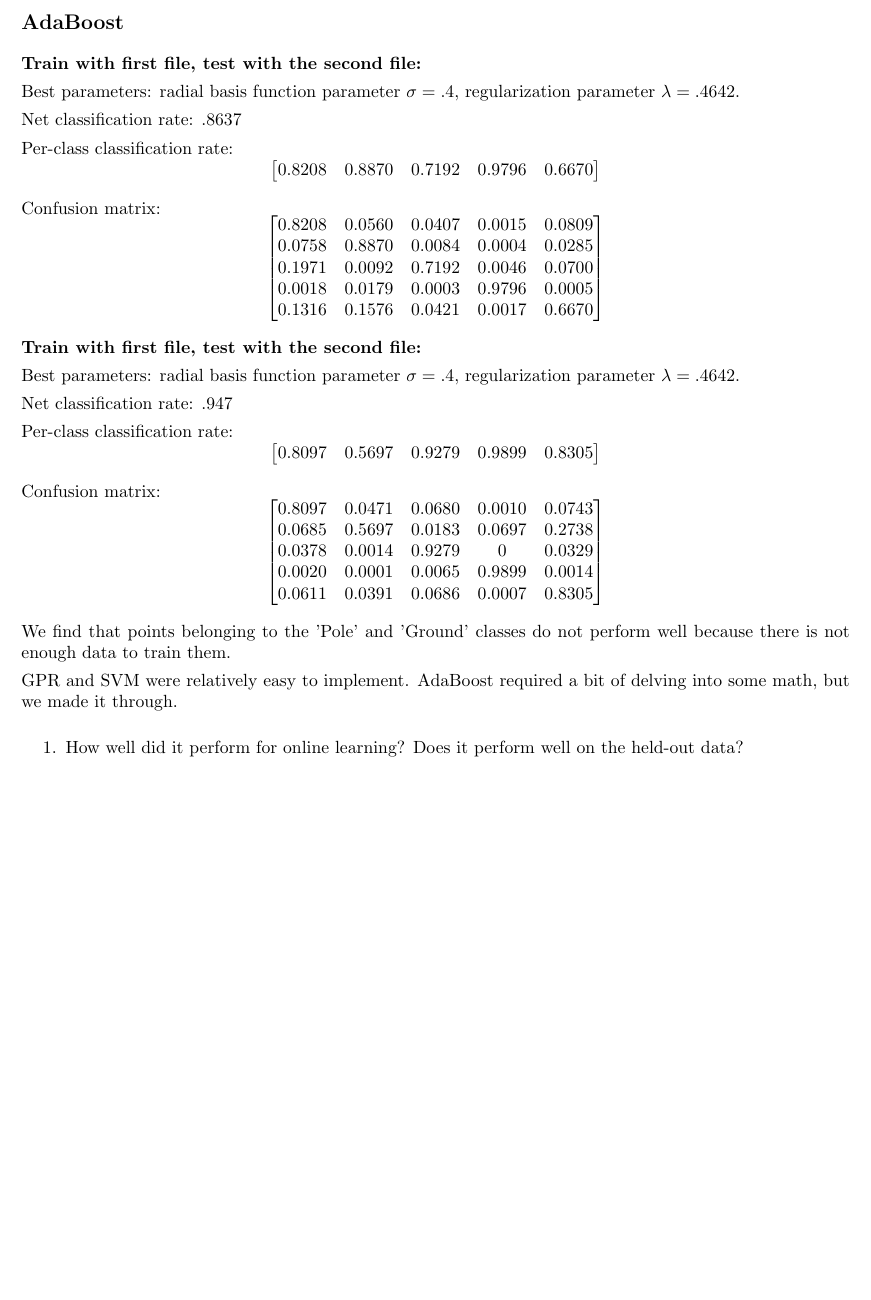
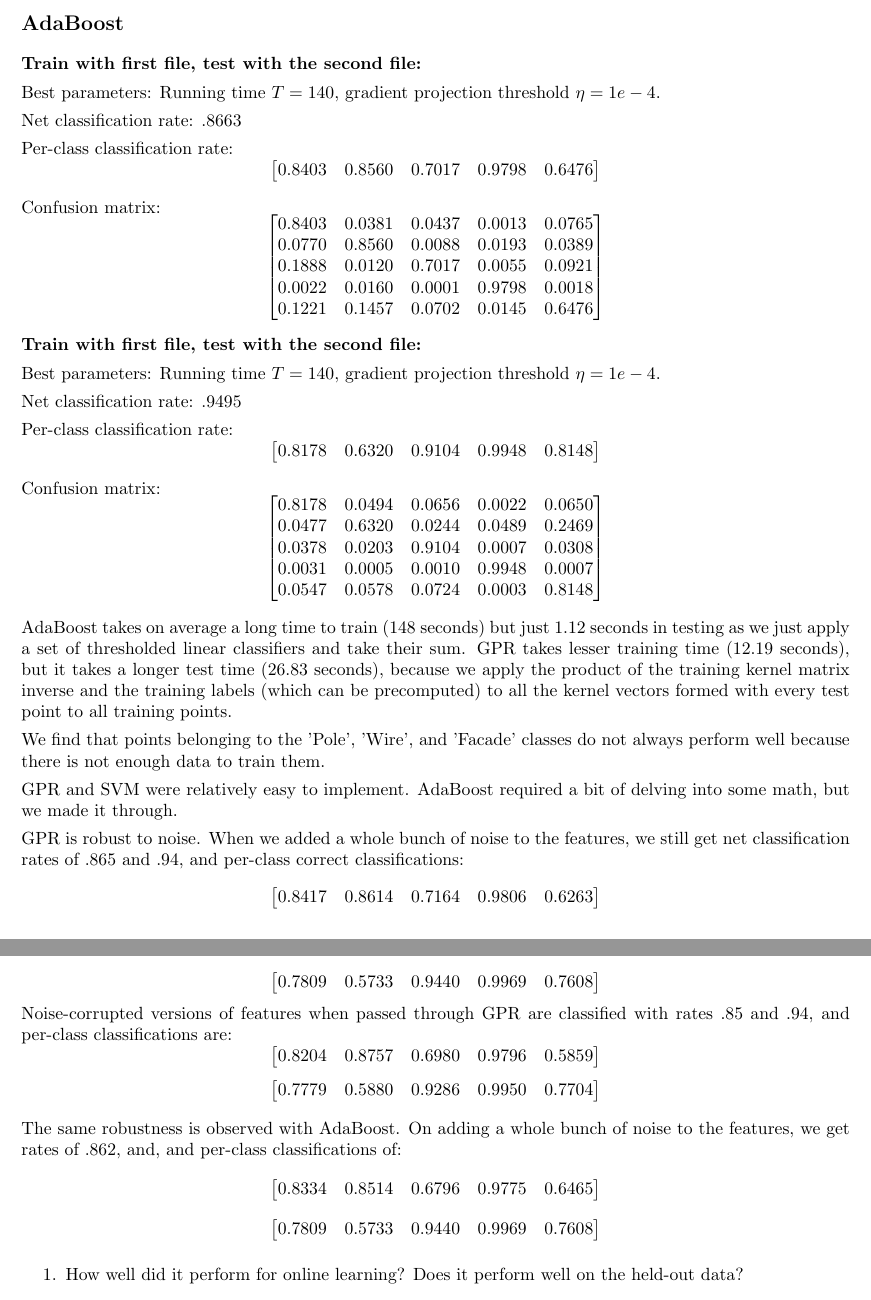
Before and after one commit to natashakholgade/OnlineLearning, a LaTeX problem sheet (hw5-online_learning.tex): part of page 2 of 3 before the commit and two parts of pages 2 and 3 of 3 after it, the two joined at a grey line, cut so that both start at the same text, the shorter picture padded with empty space. Compiled offline with pdfLaTeX.

Commit message:
tex file update

```diff
--- a/hw5-online_learning.tex
+++ b/hw5-online_learning.tex
@@ -85,47 +86,57 @@ $$\begin{bmatrix}
 
 \textbf{Train with first file, test with the second file:}
 
-Best parameters: radial basis function parameter $\sigma=.4$, regularization parameter $\lambda=.4642$.
+Best parameters: Running time $T=140$, gradient projection threshold $\eta=1e-4$.
 
-Net classification rate: .8637
+Net classification rate: .8663
 
 Per-class classification rate:
-$$\begin{bmatrix}0.8208   & 0.8870  &  0.7192   & 0.9796 &   0.6670\end{bmatrix}$$
+$$\begin{bmatrix} 0.8403  &  0.8560   & 0.7017 &   0.9798  &  0.6476\end{bmatrix}$$
 
 Confusion matrix:
 $$\begin{bmatrix}
-0.8208 &   0.0560  & 0.0407 &   0.0015  &  0.0809\\
-    0.0758&    0.8870 &   0.0084&    0.0004 &   0.0285\\
-    0.1971   & 0.0092   & 0.7192  &  0.0046   & 0.0700\\
-    0.0018   & 0.0179    &0.0003  &  0.9796  &  0.0005\\
-    0.1316   &0.1576    &0.0421  &  0.0017  &  0.6670
+    0.8403 &   0.0381  &  0.0437  &  0.0013  &  0.0765\\
+    0.0770  &  0.8560   & 0.0088   & 0.0193  &  0.0389\\
+    0.1888  &  0.0120   & 0.7017   & 0.0055  &  0.0921\\
+    0.0022  &  0.0160   & 0.0001   & 0.9798  &  0.0018\\
+    0.1221  &  0.1457   & 0.0702   & 0.0145  &  0.6476
 \end{bmatrix}$$
 
 \textbf{Train with first file, test with the second file:}
 
-Best parameters: radial basis function parameter $\sigma=.4$, regularization parameter $\lambda=.4642$.
+Best parameters: Running time $T=140$, gradient projection threshold $\eta=1e-4$.
 
-Net classification rate: .947
+Net classification rate: .9495
 
 Per-class classification rate:
-$$\begin{bmatrix}0.8097  &  0.5697   & 0.9279   & 0.9899  &  0.8305\end{bmatrix}$$
+$$\begin{bmatrix}0.8178 &   0.6320 &   0.9104  &  0.9948  &  0.8148\end{bmatrix}$$
 
 Confusion matrix:
 $$\begin{bmatrix}
-0.8097&    0.0471&    0.0680  &  0.0010  &  0.0743\\
-    0.0685&    0.5697&    0.0183&    0.0697  &  0.2738\\
-    0.0378   & 0.0014&    0.9279  &       0 &   0.0329\\
-    0.0020 &   0.0001 &   0.0065 &   0.9899  &  0.0014\\
-    0.0611   & 0.0391  &  0.0686  &  0.0007&    0.8305\\
+0.8178 &   0.0494   & 0.0656 &   0.0022  &  0.0650\\
+    0.0477 &   0.6320  &  0.0244 &   0.0489 &   0.2469\\
+    0.0378 &   0.0203 &   0.9104  &  0.0007  &  0.0308\\
+    0.0031  &  0.0005 &   0.0010  &  0.9948  &  0.0007\\
+    0.0547  &  0.0578   & 0.0724  &  0.0003  &  0.8148
 \end{bmatrix}$$
 
-We find that points belonging to the 'Pole' and 'Ground' classes do not perform well
-because there is not enough data to train them.
+AdaBoost takes on average a long time to train (148 seconds) but just 1.12 seconds in testing as we just apply a set of thresholded linear classifiers and take their sum. GPR takes lesser training time (12.19 seconds), but it takes a longer test time (26.83 seconds), because we apply the product of the training kernel matrix inverse and the training labels (which can be precomputed) to all the kernel vectors formed with every test point to all training points.
+
+We find that points belonging to the 'Pole', 'Wire', and 'Facade' classes do not always perform well because there is not enough data to train them.
 
 GPR and SVM were relatively easy to implement. AdaBoost required a bit of delving into some math, but
 we made it through.
 
+GPR is robust to noise. When we added a whole bunch of noise to the features, we still get net classification rates of .865 and .94, and per-class correct classifications:
+$$\begin{bmatrix} 0.8417 &   0.8614 &   0.7164   & 0.9806  &  0.6263\end{bmatrix}$$
+$$\begin{bmatrix} 0.7809  &  0.5733  &  0.9440&    0.9969    &0.7608\end{bmatrix}$$
+Noise-corrupted versions of features when passed through GPR are classified with rates .85 and .94, and per-class classifications are:
+$$\begin{bmatrix} 0.8204  &  0.8757 &   0.6980  &  0.9796 &   0.5859\end{bmatrix}$$
+$$\begin{bmatrix} 0.7779  &  0.5880  &  0.9286  &  0.9950 &   0.7704\end{bmatrix}$$
 
+The same robustness is observed with AdaBoost. On adding a whole bunch of noise to the features, we get rates of .862, and, and per-class classifications of:
+$$\begin{bmatrix} 0.8334 &   0.8514 &   0.6796  & 0.9775  &  0.6465\end{bmatrix}$$
+$$\begin{bmatrix} 0.7809  &  0.5733  &  0.9440&    0.9969    &0.7608\end{bmatrix}$$
 
 \begin{enumerate}
 \item How well did it perform for online learning?  Does it perform well on the held-out data?
```
Also changed, not shown: hw5-online_learning.tex (5 more changed lines).
